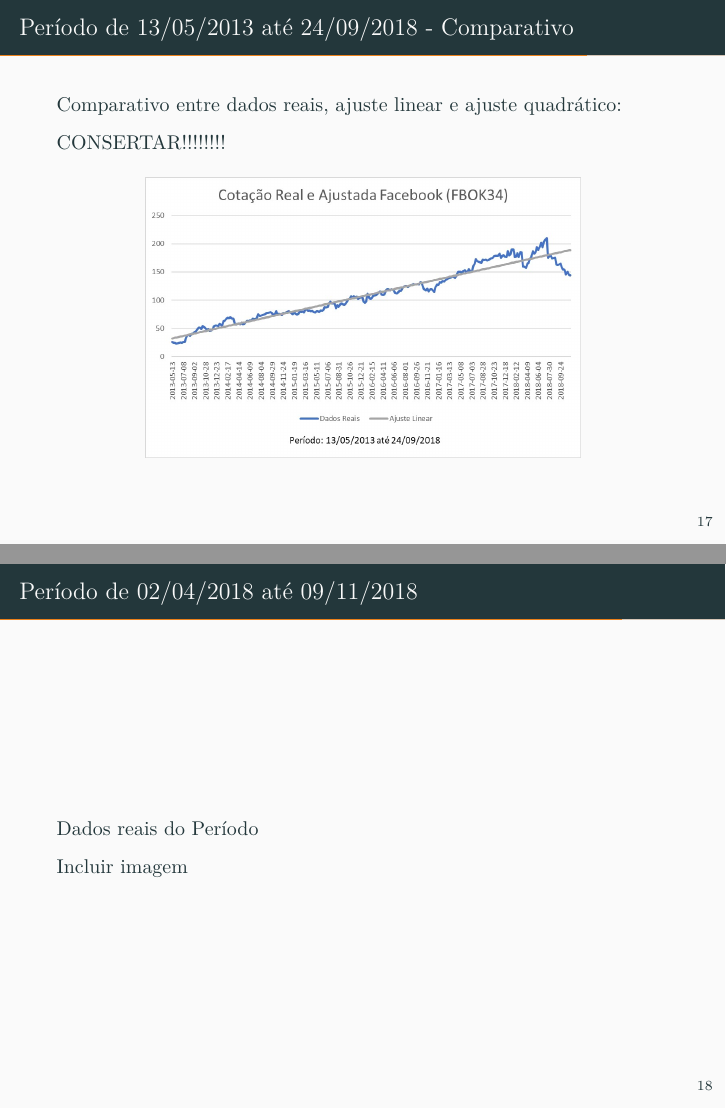
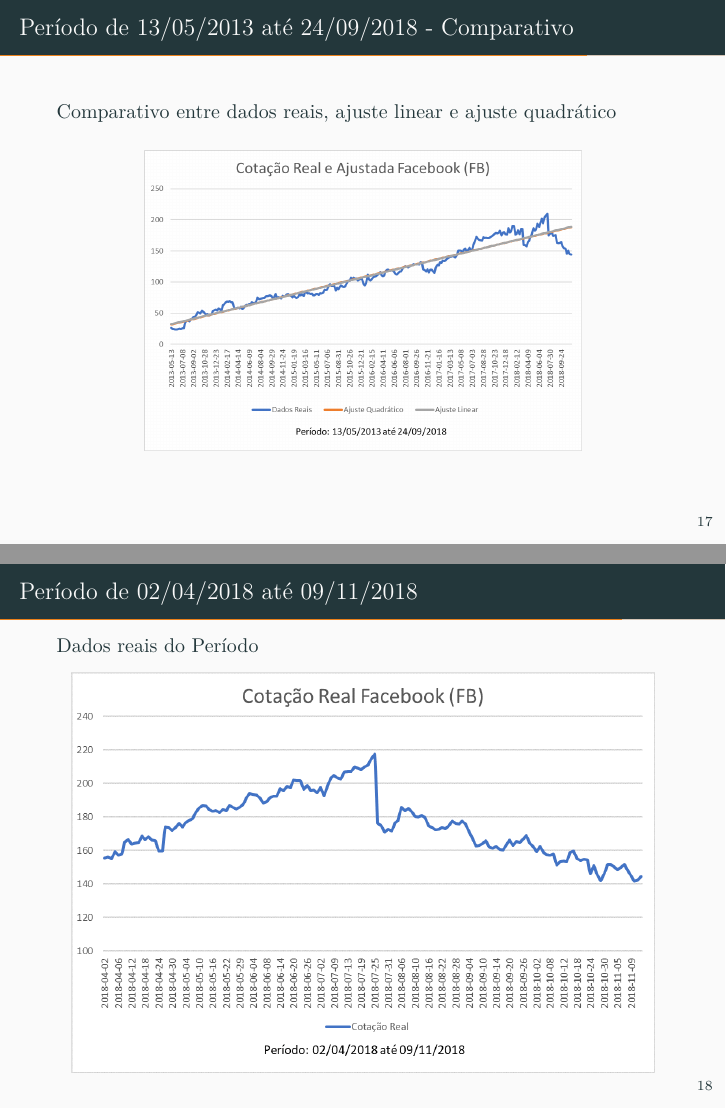
Before and after one commit to bernardofs/method-of-least-squares, LaTeX slides (aux.tex): pages 21 and 22 of 25, joined at a grey line. Compiled offline with XeLaTeX; a missing font is replaced by an installed copy or a similar font.

Commit message:
Fixed slides and deleted old graphs

```diff
--- a/aux.tex
+++ b/aux.tex
@@ -440,11 +440,10 @@ igual a
 
 \begin{frame}{Período de 13/05/2013 até 24/09/2018 - Comparativo}
 
-  Comparativo entre dados reais, ajuste linear e ajuste quadrático:
+  Comparativo entre dados reais, ajuste linear e ajuste quadrático
 
-  CONSERTAR!!!!!!!!
   \begin{center}
-    \includegraphics[scale=0.45]{"FBOK LARGE (real, linear e quadratico)".jpg}
+    \includegraphics[scale=0.45]{"images/fbl-both".png}
   \end{center}
 \end{frame}
 
@@ -452,7 +451,9 @@ igual a
 
   Dados reais do Período
 
-  Incluir imagem
+  \begin{center}
+    \includegraphics[scale=0.6]{"images/fbreal".png}
+  \end{center}
 \end{frame}
 
 
```
Also changed, not shown: FBOK (real e linear).jpg (deleted), FBOK (real e quadratico).jpg (deleted), FBOK (real, linear e quadratico).jpg (deleted), FBOK LARGE (real e linear).jpg (deleted), FBOK LARGE (real e quadratico).jpg (deleted), FBOK LARGE (real, linear e quadratico).jpg (deleted), images/fbboth.png (added), images/fbl-both.png (added), images/fbl-linear.png (added), images/fbl-quadratico.png (added), images/fbl-real.png (added), images/fblinear.png (added), images/fbquadratico.png (added), images/fbreal.png (added), 1 more files.
